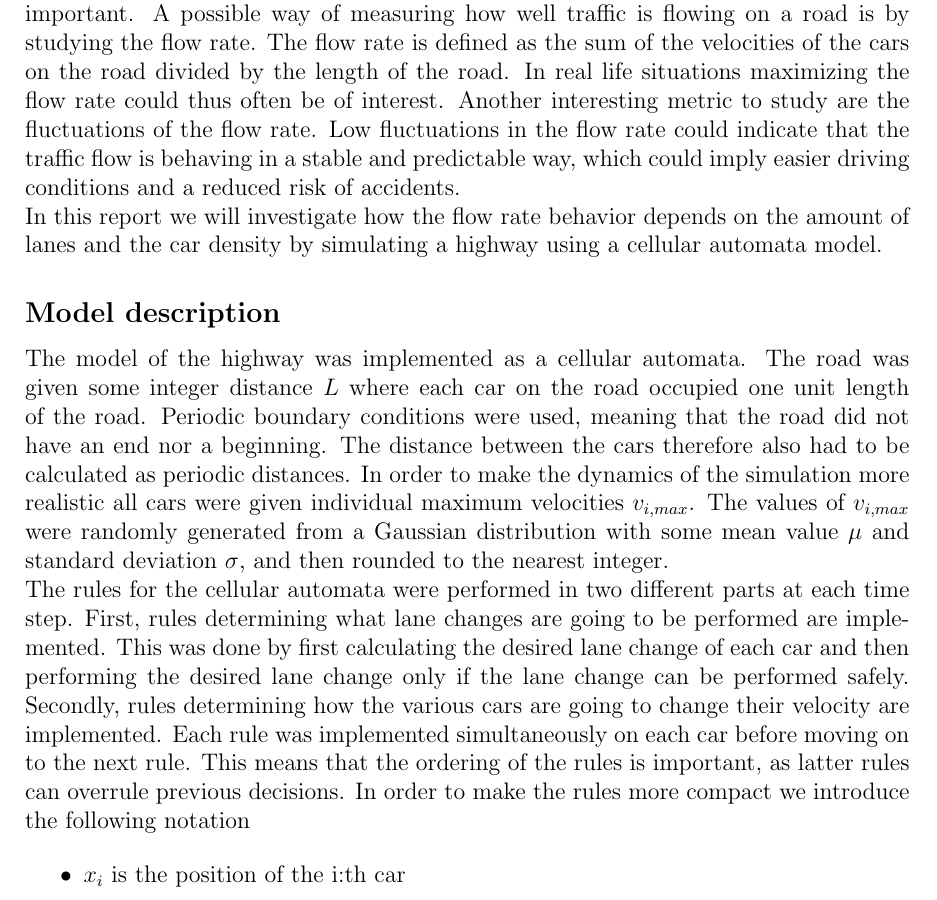
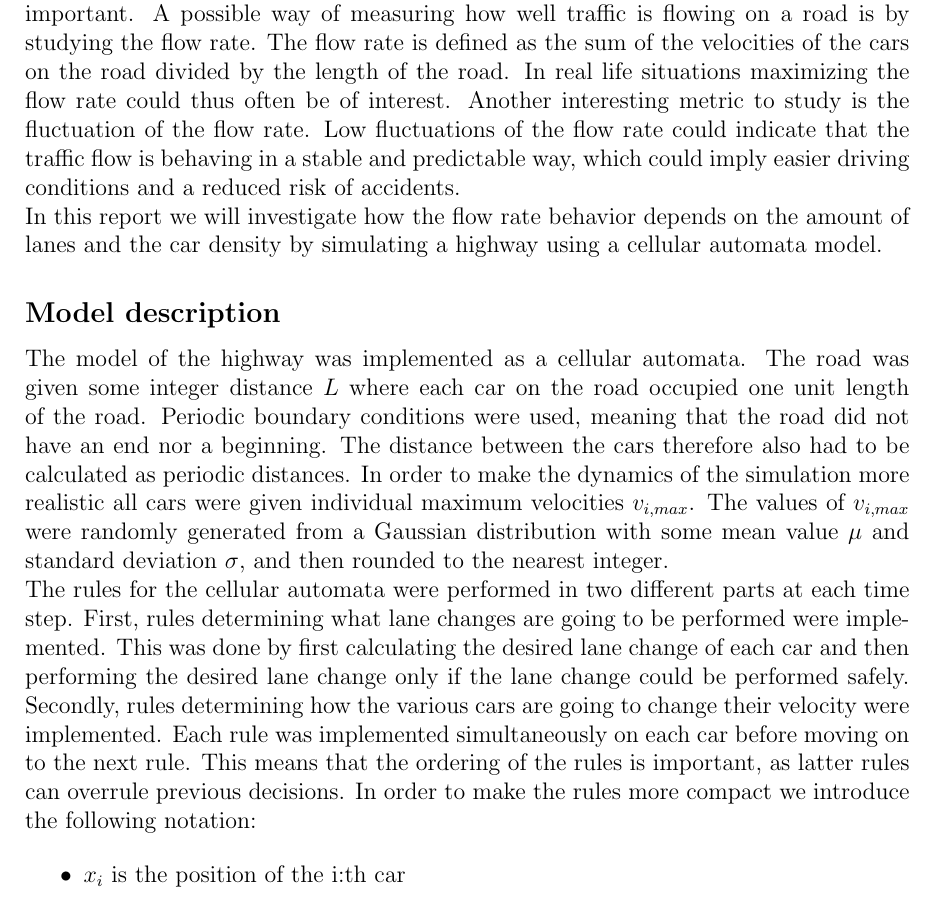
Before and after one commit to ermas3/Traffic-Modeling, a LaTeX document (Report/Report.tex): part of page 1 of 11, cut so that both start at the same text. The pictures show the PDF file Report/Report.pdf that the author committed with the source.

Commit message:
Fix typos

```diff
--- a/Report/Report.tex
+++ b/Report/Report.tex
@@ -20,8 +20,8 @@
 When planning traffic infrastructure achieving efficient and safe traffic flow is highly important.
 A possible way of measuring how well traffic is flowing on a road is by studying the flow rate.
 The flow rate is defined as the sum of the velocities of the cars on the road divided by the length of the road.
-In real life situations maximizing the flow rate could thus often be of interest. Another interesting metric to study are the fluctuations of the
-flow rate. Low fluctuations in the flow rate could indicate that the traffic flow is behaving in a stable and predictable way,
+In real life situations maximizing the flow rate could thus often be of interest. Another interesting metric to study is the fluctuation of the
+flow rate. Low fluctuations of the flow rate could indicate that the traffic flow is behaving in a stable and predictable way,
 which could imply easier driving conditions and a reduced risk of accidents.
 
 In this report we will investigate how the flow rate behavior depends on the amount of lanes and the car density by simulating
@@ -36,20 +36,20 @@ from a Gaussian distribution with some mean value $\mu$ and standard deviation $
 %seems logical since in real life most cars drive at approximately the speed limit even though a few cars drive much faster or slower.
 
 The rules for the cellular automata were performed in two different parts at each time step.
-First, rules determining what lane changes are going to be performed are implemented. This was done by first calculating the desired lane change of each car and then
-performing the desired lane change only if the lane change can be performed safely.
-Secondly, rules determining how the various cars are going to change their velocity are implemented.
+First, rules determining what lane changes are going to be performed were implemented. This was done by first calculating the desired lane change of each car and then
+performing the desired lane change only if the lane change could be performed safely.
+Secondly, rules determining how the various cars are going to change their velocity were implemented.
 Each rule was implemented simultaneously on each car before moving on to the next rule. This means that the ordering of the rules is important, as latter rules can overrule previous decisions.
-In order to make the rules more compact we introduce the following notation
+In order to make the rules more compact we introduce the following notation:
 
 \begin{itemize}
     \item $x_i$ is the position of the i:th car
     \item $v_i$ is the velocity of the i:th car
-    \item $v_{i, max}$ is the maximum velocity of the i:th car.
-    \item $v_{back}$ is the velocity of the next car backward in the \textbf{new} desired lane.
-    \item $d_{forward}$ is the distance forward to the next car in the same lane as the car is currently in.
-    \item $d_{forward, left}$ is the distance forward to the next car in the lane to the left.
-    \item $d_{forward, right}$ is the distance forward to the next car in the lane to the right.
+    \item $v_{i, max}$ is the maximum velocity of the i:th car
+    \item $v_{back}$ is the velocity of the next car backward in the \textbf{new} desired lane
+    \item $d_{forward}$ is the distance forward to the next car in the same lane as the car is currently in
+    \item $d_{forward, left}$ is the distance forward to the next car in the lane to the left
+    \item $d_{forward, right}$ is the distance forward to the next car in the lane to the right
     \item $d_{backward}$ is the distance backward to next car in the \textbf{new} desired lane.
 \end{itemize}
 
@@ -265,3 +264,4 @@ standard error of the flow rate plotted against the number of simulations run ar
+standard error of the flow rate plotted against the number of simulations are seen below in figure \ref*{standard error 1}.
 
 \begin{figure}[H]
     \centering
```
Also changed, not shown: Report/Report.pdf, Report/Report.tex (21 more changed lines), 4 other files.
